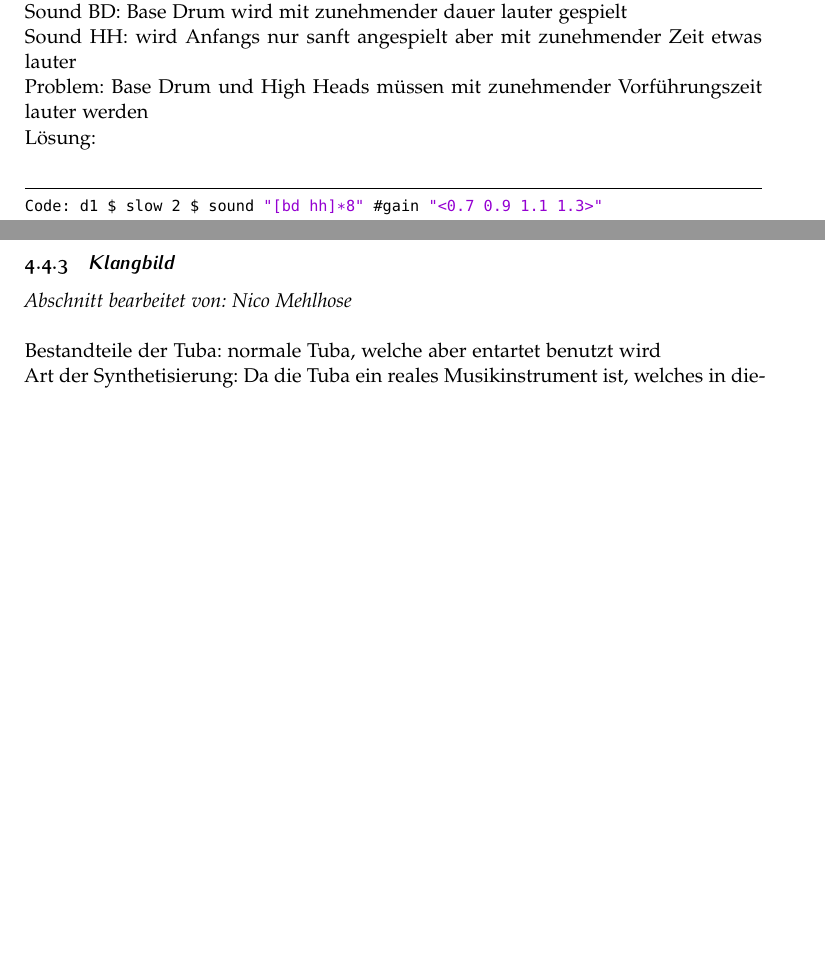
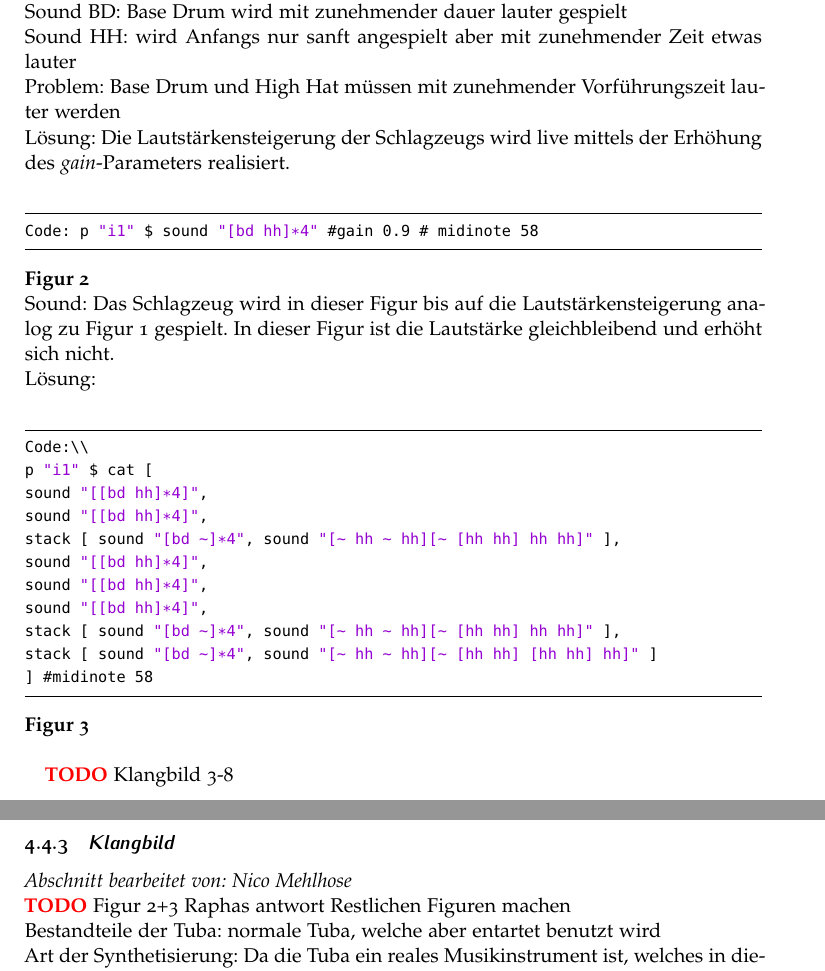
Before and after one commit to MeisterXYZ/CM, a LaTeX document (BBF_hs.tex): two parts of pages 6 and 9 of 20 before the commit and two parts of pages 6 and 10 of 21 after it, joined at a grey line, cut so that both start at the same text, the shorter picture padded with empty space. The pictures show the PDF file BBF_hs.pdf that the author committed with the source.

Commit message:
TODOS für mich eingefügt + paar Figuren

```diff
--- a/BBF_hs.tex
+++ b/BBF_hs.tex
@@ -314,11 +314,31 @@ aufgenommen werden.\\
 \noindent \textbf{Figur 1}\\
 Sound BD: Base Drum wird mit zunehmender dauer lauter gespielt\\
 Sound HH: wird Anfangs nur sanft angespielt aber mit zunehmender Zeit etwas lauter\\
-Problem: Base Drum und High Heads müssen mit zunehmender Vorführungszeit lauter werden\\
+Problem: Base Drum und High Hat müssen mit zunehmender Vorführungszeit lauter werden\\
+Lösung: Die Lautstärkensteigerung der Schlagzeugs wird live mittels der Erhöhung des \textit{gain}-Parameters realisiert.\\
+\begin{lstlisting}
+Code: p "i1" $ sound "[bd hh]*4" #gain 0.9 # midinote 58
+\end{lstlisting}
+\noindent \textbf{Figur 2}\\
+Sound: Das Schlagzeug wird in dieser Figur bis auf die Lautstärkensteigerung analog zu Figur 1 gespielt. In dieser Figur ist die Lautstärke gleichbleibend
+und erhöht sich nicht.\\
 Lösung:\\
 \begin{lstlisting}
-Code: d1 $ slow 2 $ sound "[bd hh]*8" #gain "<0.7 0.9 1.1 1.3>"
+Code:\\
+p "i1" $ cat [
+sound "[[bd hh]*4]",
+sound "[[bd hh]*4]",
+stack [ sound "[bd ~]*4", sound "[~ hh ~ hh][~ [hh hh] hh hh]" ],
+sound "[[bd hh]*4]",
+sound "[[bd hh]*4]",
+sound "[[bd hh]*4]",
+stack [ sound "[bd ~]*4", sound "[~ hh ~ hh][~ [hh hh] hh hh]" ],
+stack [ sound "[bd ~]*4", sound "[~ hh ~ hh][~ [hh hh] [hh hh] hh]" ]
+] #midinote 58
 \end{lstlisting}
+\noindent \textbf{Figur 3}\\
+
+{\color{red}\textbf{TODO}} Klangbild 3-8
 
 Fig4:\\
 Sound Rim: \\
@@ -468,7 +489,7 @@ d1 $ slow 8 $ midinote "55 50 48 50" # s "superpiano" # room 0.85 # sz 0.8 # orb
 
 \subsubsection{Klangbild}
 \textit{Abschnitt bearbeitet von: Nico Mehlhose}\\
-
+{\color{red}\textbf{TODO}} Figur 2+3 Raphas antwort Restlichen Figuren machen\\
 \noindent Bestandteile der Tuba: normale Tuba, welche aber entartet benutzt wird\\
 Art der Synthetisierung: Da die Tuba ein reales Musikinstrument ist, welches in dieser Form nicht im Supercollider enthalten ist,
 werden hierfür Samples benutzt. Die Samples werden für die entartete Benutzung in Tidal so manipuliert, dass sie die Sounds
```
Also changed, not shown: BBF_hs.pdf, BBF_hs.tex (8 more changed lines), 1 other file.
